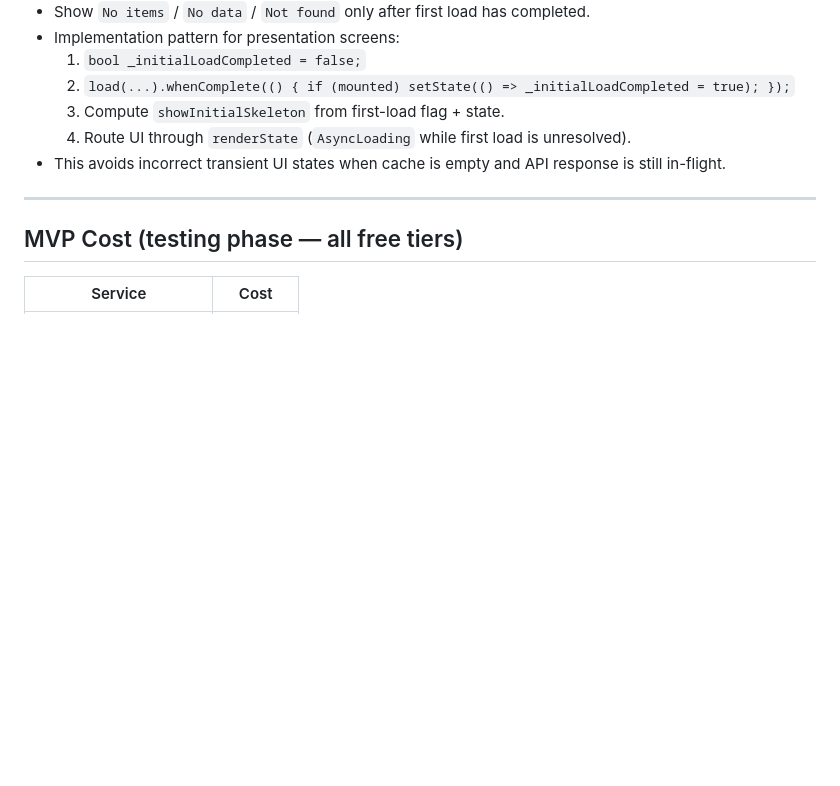
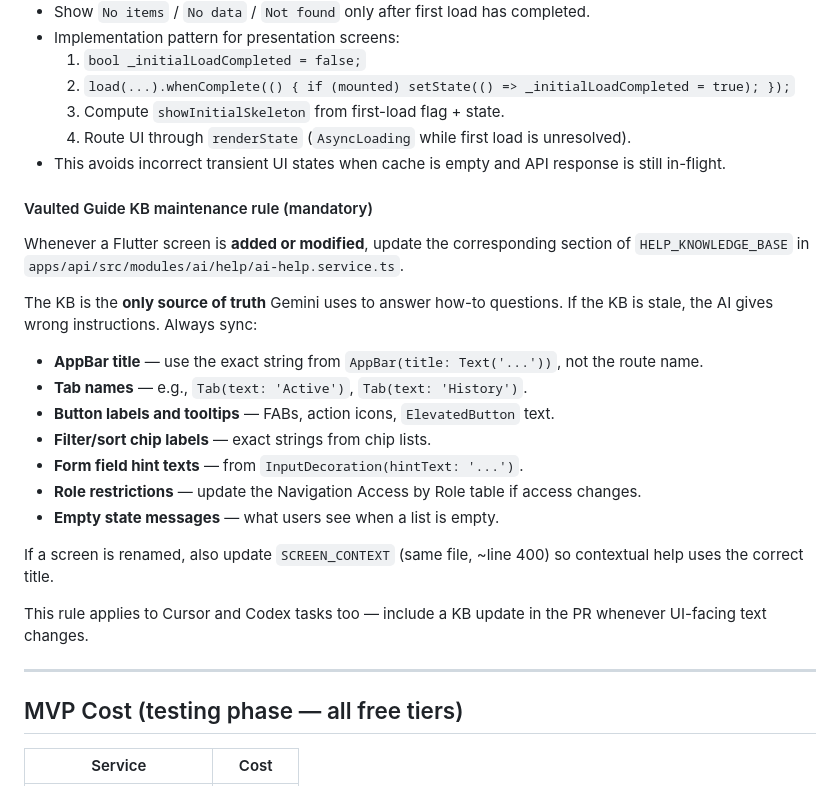
Before and after one commit to frpatino6/vaulted, a Markdown page: CLAUDE.md, the part around the change. Drawn GitHub-style; blank space fills up the shorter version.

Commit message:
docs(claude.md): add Vaulted Guide KB maintenance rule
Add mandatory convention: whenever a Flutter screen is added or modified,
update HELP_KNOWLEDGE_BASE in ai-help.service.ts with the exact AppBar title,
tab names, button labels, chip labels, form hints, role restrictions, and
empty state messages from the actual Flutter code.

The KB is Gemini's only knowledge source. Stale KB = wrong AI instructions.
Rule also covers SCREEN_CONTEXT updates and applies to Cursor/Codex tasks.

https://claude.ai/code/session_01FipUo52wnNDPUvJZmVZEWi

```diff
--- a/CLAUDE.md
+++ b/CLAUDE.md
@@ -313,6 +313,22 @@ BRAVE_SEARCH_API_KEY · VALUATION_SEARCH_ENGINE=brave
   4. Route UI through `renderState` (`AsyncLoading` while first load is unresolved).
 - This avoids incorrect transient UI states when cache is empty and API response is still in-flight.
 
+#### Vaulted Guide KB maintenance rule (mandatory)
+Whenever a Flutter screen is **added or modified**, update the corresponding section of `HELP_KNOWLEDGE_BASE` in `apps/api/src/modules/ai/help/ai-help.service.ts`.
+
+The KB is the **only source of truth** Gemini uses to answer how-to questions. If the KB is stale, the AI gives wrong instructions. Always sync:
+- **AppBar title** — use the exact string from `AppBar(title: Text('...'))`, not the route name.
+- **Tab names** — e.g., `Tab(text: 'Active')`, `Tab(text: 'History')`.
+- **Button labels and tooltips** — FABs, action icons, `ElevatedButton` text.
+- **Filter/sort chip labels** — exact strings from chip lists.
+- **Form field hint texts** — from `InputDecoration(hintText: '...')`.
+- **Role restrictions** — update the Navigation Access by Role table if access changes.
+- **Empty state messages** — what users see when a list is empty.
+
+If a screen is renamed, also update `SCREEN_CONTEXT` (same file, ~line 400) so contextual help uses the correct title.
+
+This rule applies to Cursor and Codex tasks too — include a KB update in the PR whenever UI-facing text changes.
+
 ---
 
 ## MVP Cost (testing phase — all free tiers)
```
